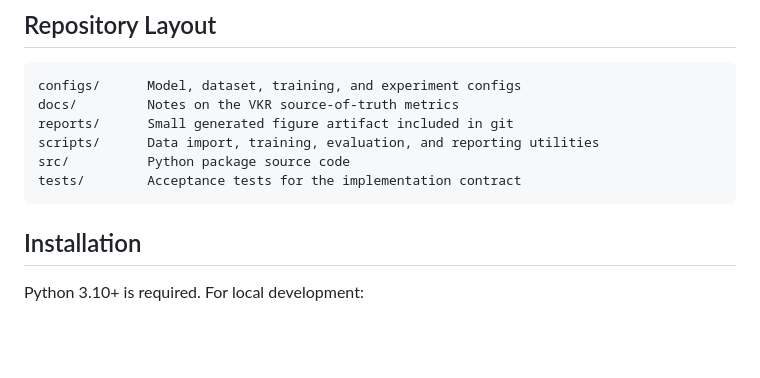
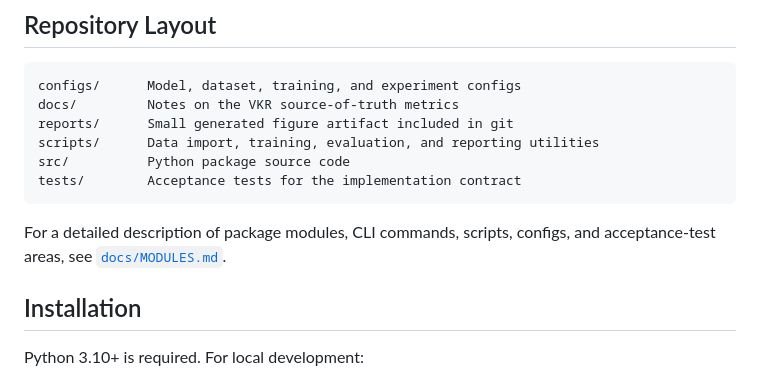
Before and after one commit to vc-charkin/vlm-diffadapter-qwen2-0.5b, a Markdown page: README.md, the part around the change. GitHub-like rendering; blank space fills up the shorter version.

Commit message:
Add project module reference

````diff
--- a/README.md
+++ b/README.md
@@ -52,6 +52,9 @@ scripts/      Data import, training, evaluation, and reporting utilities
 src/          Python package source code
 tests/        Acceptance tests for the implementation contract
 ```
+
+For a detailed description of package modules, CLI commands, scripts, configs,
+and acceptance-test areas, see [`docs/MODULES.md`](docs/MODULES.md).
 
 ## Installation
 
````
Also changed, not shown: docs/MODULES.md (added, +140 -0 lines).
